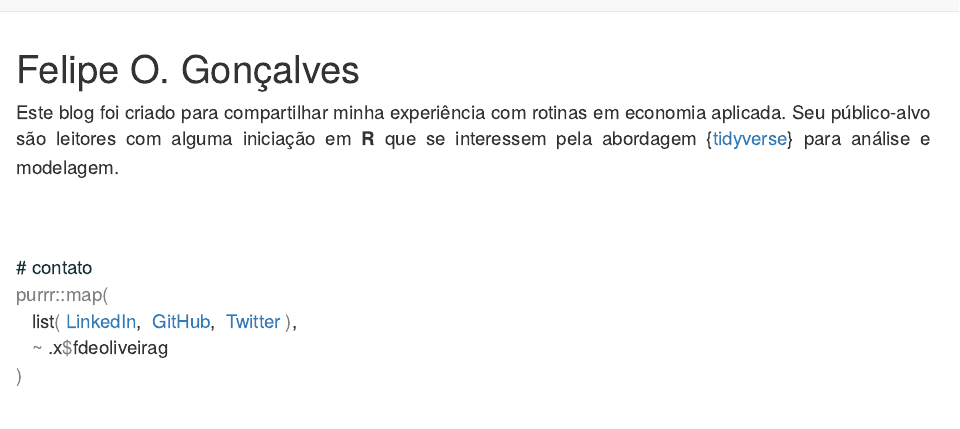
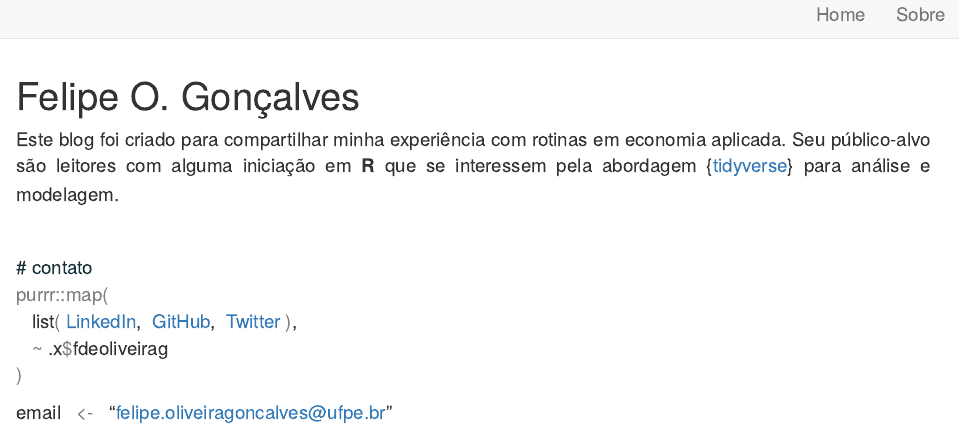
Before and after one commit to fdeoliveirag/tidyeconomics, an R Markdown document (about.Rmd): the page in a window 1100 px wide, from its top. Rendered offline with R 4.5, knitr and Pandoc, with nearby package versions; drawn as R Markdown's standard HTML page in place of the format the file asks for.

Commit message:
change the about section

```diff
--- a/about.Rmd
+++ b/about.Rmd
@@ -2,7 +2,7 @@
 title: "Felipe O. Gonçalves"
 theme: theme.css
 description: |
-  MESTRANDO EM ECONOMIA (PIMES-UFPE)
+  Economics MSc. (PIMES-UFPE) 2019-21
 ---
 <style type='text/css'>
 body{font-size: 14pt;}
@@ -12,10 +12,12 @@ pre{font-size: 12px;}
 </style>
 
 <p style="text-align: justify;">Este blog foi criado para compartilhar minha experiência com rotinas em economia aplicada. Seu público-alvo são leitores com alguma iniciação em **R** que se interessem pela abordagem {[tidyverse](https://www.tidyverse.org/)} para análise e modelagem.</p>
-</br></br>
+</br>
 
 <span style='color: #183139'># contato</span></br>
 <span style='color: gray'>purrr::map(</span></br>
 \ \ \ list<span style='color: gray'>(</span>\ [LinkedIn](https://www.linkedin.com/in/fdeoliveirag/),\  [GitHub](https://github.com/fdeoliveirag/),\  [Twitter](https://twitter.com/fdeoliveirag)<span style='color: gray'>\ )</span>,</br>
 \ \ \ <span style='color: gray'>~</span> .x<span style='color: gray'>$</span>fdeoliveirag</br>
 <span style='color: gray'>)</span>
+
+email \ \ <span style='color: gray'><-</span> \ \ "felipe.oliveiragoncalves@ufpe.br"
```
Also changed, not shown: 4 other files.
